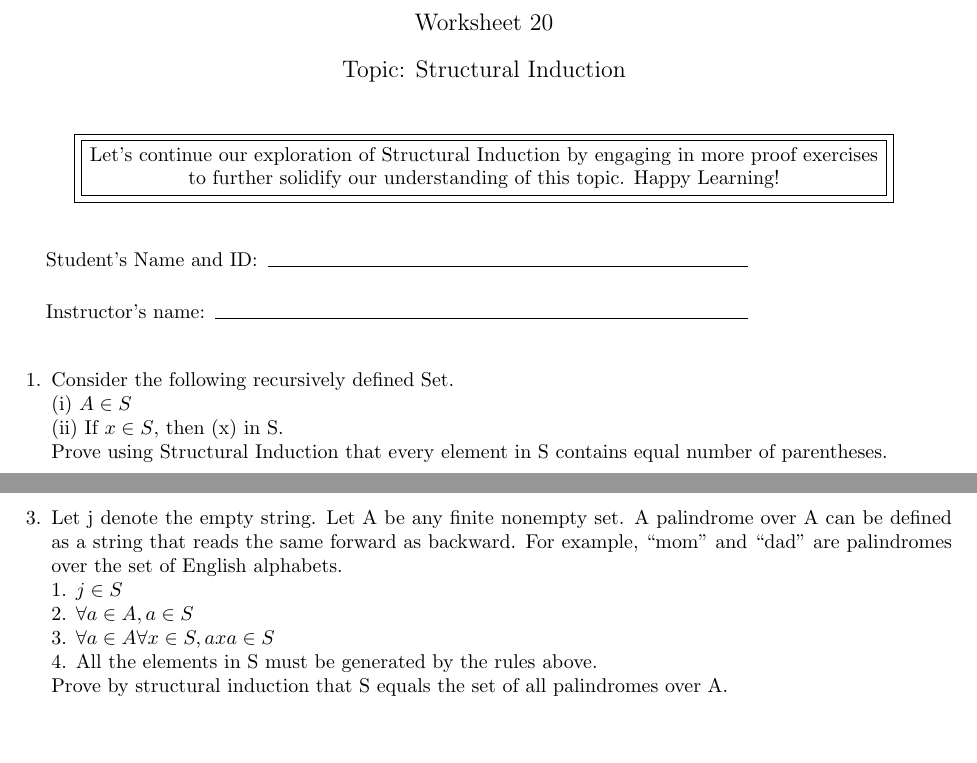
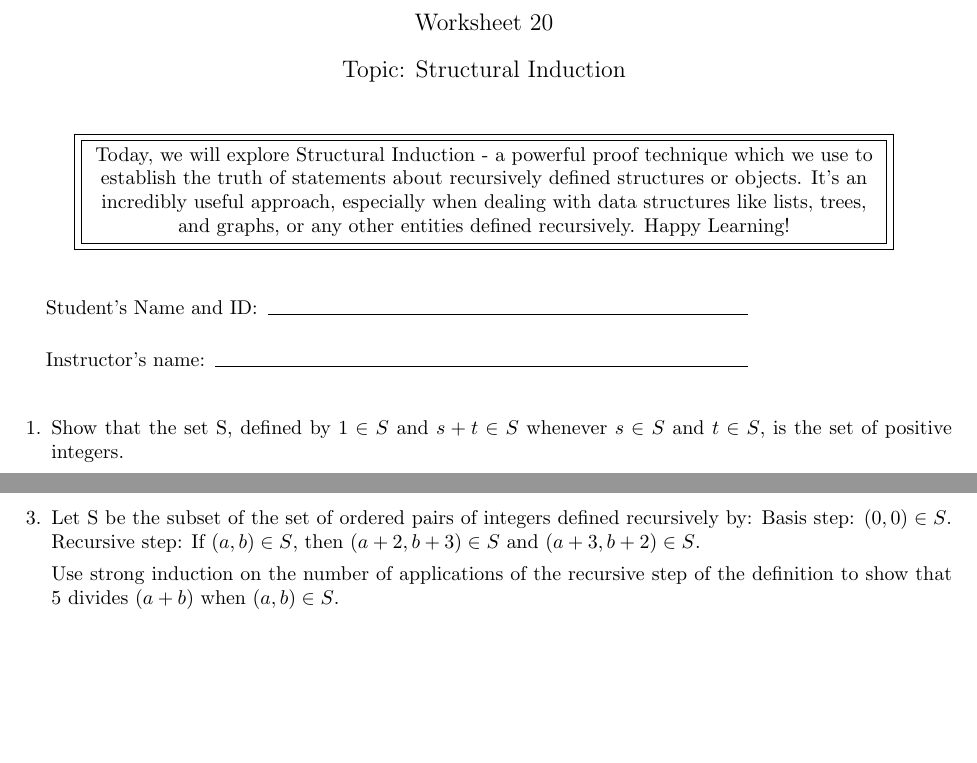
Before and after one commit to sz08469/CS113-RESEARCH, a LaTeX problem sheet (worksheet20.tex): two parts of pages 1 and 3 of 3, joined at a grey line, cut so that both start at the same text. Compiled offline with pdfLaTeX.

Commit message:
Add files via upload

```diff
--- a/worksheet20.tex
+++ b/worksheet20.tex
@@ -8,7 +8,7 @@
 \maketitle
 
 \begin{center}
-\fbox{\fbox{\parbox{5.5in}{\centering Let's continue our exploration of Structural Induction by engaging in more proof exercises to further solidify our understanding of this topic. Happy Learning!}}}
+\fbox{\fbox{\parbox{5.5in}{\centering Today, we will explore Structural Induction - a powerful proof technique which we use to establish the truth of statements about recursively defined structures or objects. It's an incredibly useful approach, especially when dealing with data structures like lists, trees, and graphs, or any other entities defined recursively. Happy Learning!}}}
 \end{center}
 
 \vspace{5mm}
@@ -20,8 +20,5 @@
 \vspace{5mm}
 \begin{questions}
 
-\question
-Consider the following recursively defined Set.\\
-(i) $A \in S$ \\
-(ii) If $x \in S$, then (x) in S.\\
-Prove using Structural Induction that every element in S contains equal number of parentheses.
+
+\question Show that the set S, defined by $1 \in S$ and $s + t \in S$ whenever $s \in S$ and $t \in S$, is the set of positive integers.
@@ -29,4 +34,8 @@ Prove using Structural Induction that every element in S contains equal number o
 
 
 \question
+Let S be the subset of the set of ordered pairs of integers defined recursively by:
+Basis step: $(0, 0) \in S$.
+Recursive step: If $(a, b) \in S$, then $(a + 2, b + 3) \in S$ and $(a + 3, b + 2) \in S$.
 
+Use strong induction on the number of applications of the recursive step of the definition to show that 5 divides $(a + b)$ when $(a, b) \in S$.
@@ -38,15 +42,4 @@ Prove using Structural Induction Show that every element of S is divisible by 3.
 
-\question Let j denote the empty string. Let A be any finite nonempty
-set. A palindrome over A can be defined as a string that reads the same
-forward as backward. For example, “mom” and “dad” are palindromes
-over the set of English alphabets.\\
-1. $j \in S$\\
-2. $ \forall a \in A, a \in S$\\
-3. $ \forall a \in A \forall x \in S, axa \in S$\\
-4. All the elements in S must be generated by the rules above.\\
-Prove by structural induction that S equals the set of all palindromes
-over A.
-\vspace{9in}
 
 
 \end{questions}
```
Also changed, not shown: worksheet20.tex (13 more changed lines).
